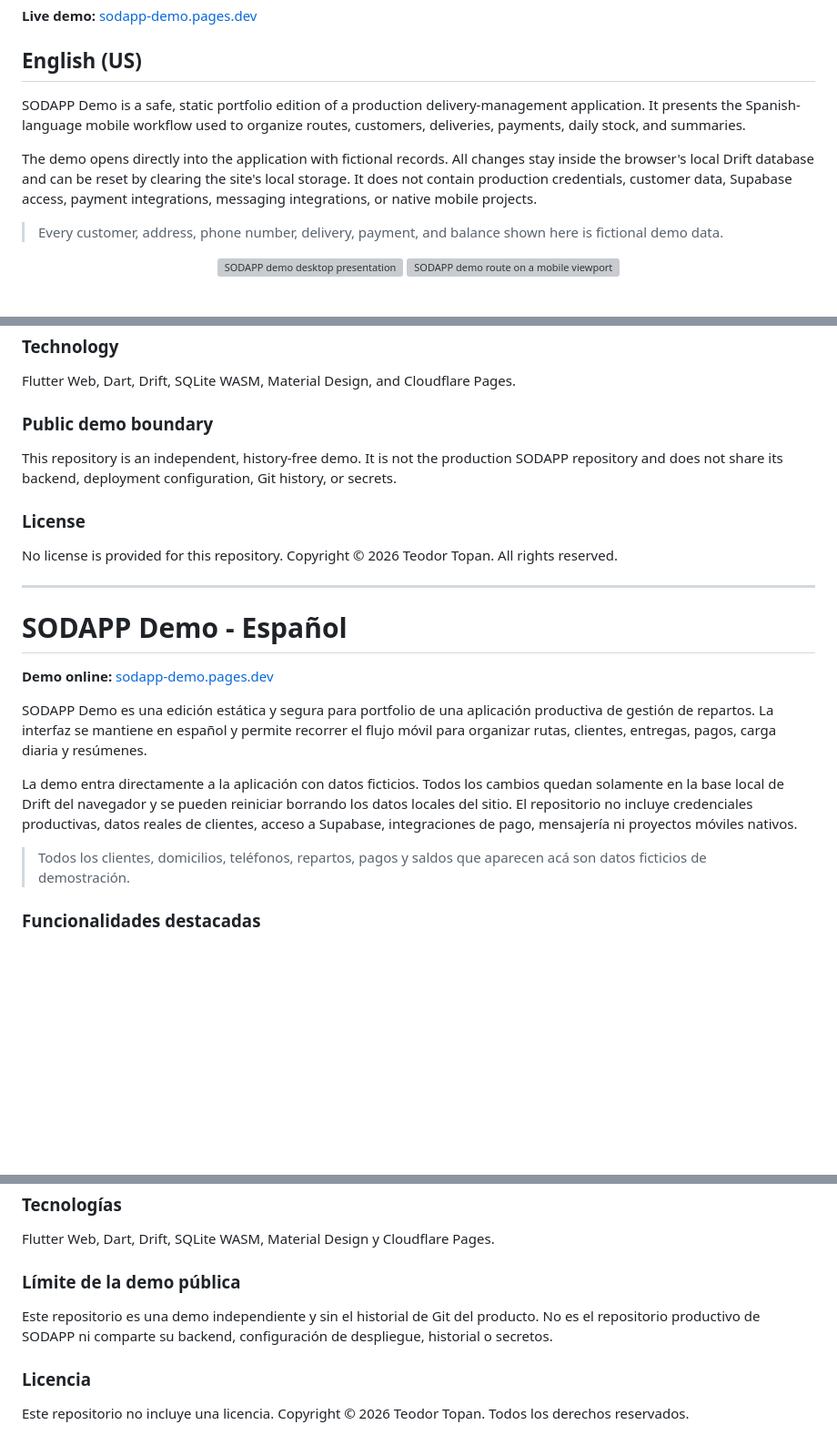
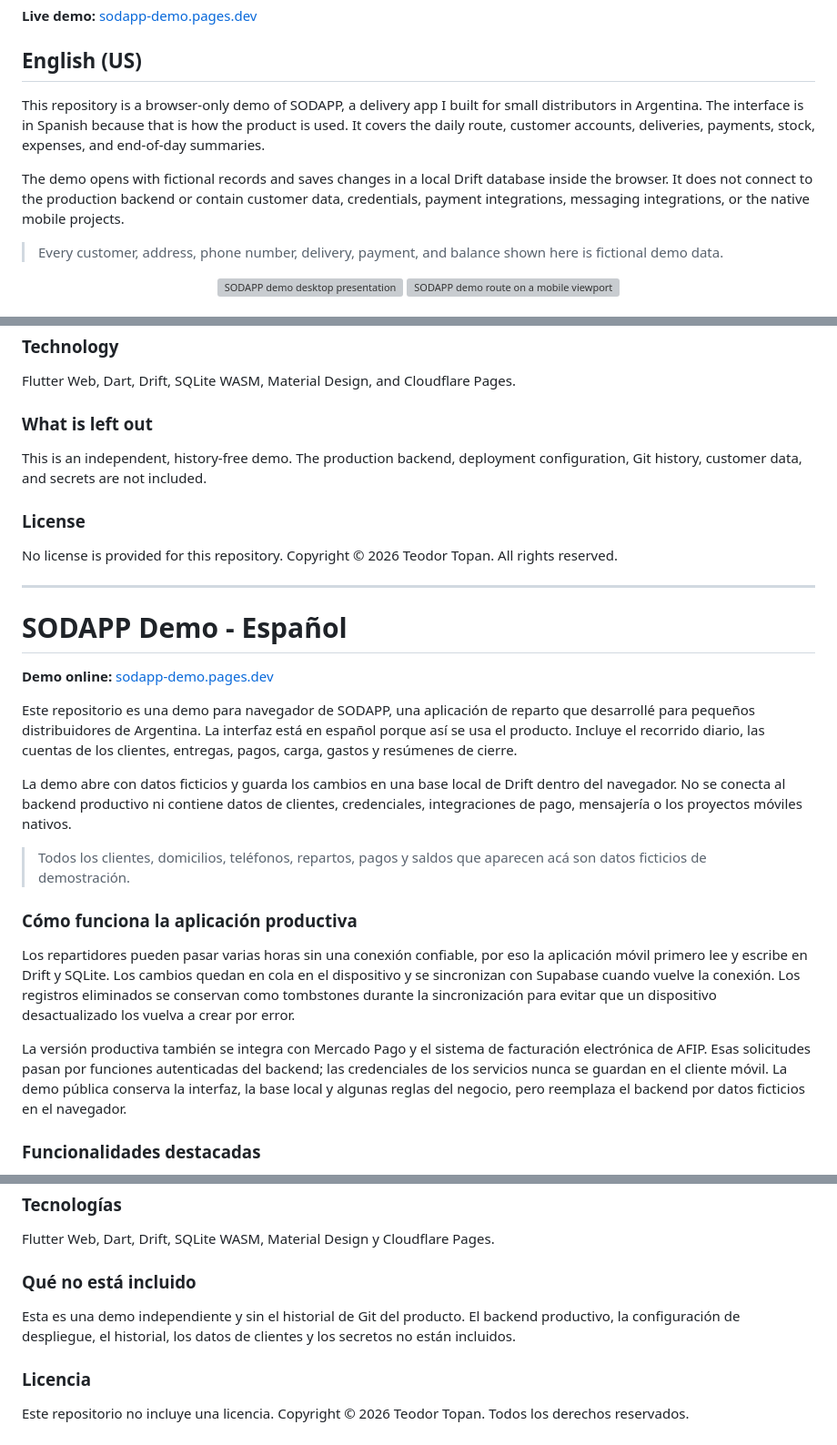
Before and after one commit to teodortopan/sodapp-demo, a Markdown page: README.md, 3 parts joined by grey strips. Shown at 91% size. Rendered like a GitHub page; blank space fills up the shorter version; grey boxes are pictures that could not be loaded.

Commit message:
Explain production architecture in demo README

```diff
--- a/README.md
+++ b/README.md
@@ -4,9 +4,9 @@
 
 ## English (US)
 
-SODAPP Demo is a safe, static portfolio edition of a production delivery-management application. It presents the Spanish-language mobile workflow used to organize routes, customers, deliveries, payments, daily stock, and summaries.
+This repository is a browser-only demo of SODAPP, a delivery app I built for small distributors in Argentina. The interface is in Spanish because that is how the product is used. It covers the daily route, customer accounts, deliveries, payments, stock, expenses, and end-of-day summaries.
 
-The demo opens directly into the application with fictional records. All changes stay inside the browser's local Drift database and can be reset by clearing the site's local storage. It does not contain production credentials, customer data, Supabase access, payment integrations, messaging integrations, or native mobile projects.
+The demo opens with fictional records and saves changes in a local Drift database inside the browser. It does not connect to the production backend or contain customer data, credentials, payment integrations, messaging integrations, or the native mobile projects.
 
 > Every customer, address, phone number, delivery, payment, and balance shown here is fictional demo data.
 
@@ -47,9 +62,9 @@ The Cloudflare Pages artifact is generated in `build/web`. No environment variab
 
 Flutter Web, Dart, Drift, SQLite WASM, Material Design, and Cloudflare Pages.
 
-### Public demo boundary
+### What is left out
 
-This repository is an independent, history-free demo. It is not the production SODAPP repository and does not share its backend, deployment configuration, Git history, or secrets.
+This is an independent, history-free demo. The production backend, deployment configuration, Git history, customer data, and secrets are not included.
 
 ### License
 
@@ -61,11 +76,17 @@ No license is provided for this repository. Copyright © 2026 Teodor Topan. All
 
 **Demo online:** [sodapp-demo.pages.dev](https://sodapp-demo.pages.dev/)
 
-SODAPP Demo es una edición estática y segura para portfolio de una aplicación productiva de gestión de repartos. La interfaz se mantiene en español y permite recorrer el flujo móvil para organizar rutas, clientes, entregas, pagos, carga diaria y resúmenes.
+Este repositorio es una demo para navegador de SODAPP, una aplicación de reparto que desarrollé para pequeños distribuidores de Argentina. La interfaz está en español porque así se usa el producto. Incluye el recorrido diario, las cuentas de los clientes, entregas, pagos, carga, gastos y resúmenes de cierre.
 
-La demo entra directamente a la aplicación con datos ficticios. Todos los cambios quedan solamente en la base local de Drift del navegador y se pueden reiniciar borrando los datos locales del sitio. El repositorio no incluye credenciales productivas, datos reales de clientes, acceso a Supabase, integraciones de pago, mensajería ni proyectos móviles nativos.
+La demo abre con datos ficticios y guarda los cambios en una base local de Drift dentro del navegador. No se conecta al backend productivo ni contiene datos de clientes, credenciales, integraciones de pago, mensajería o los proyectos móviles nativos.
 
 > Todos los clientes, domicilios, teléfonos, repartos, pagos y saldos que aparecen acá son datos ficticios de demostración.
+
+### Cómo funciona la aplicación productiva
+
+Los repartidores pueden pasar varias horas sin una conexión confiable, por eso la aplicación móvil primero lee y escribe en Drift y SQLite. Los cambios quedan en cola en el dispositivo y se sincronizan con Supabase cuando vuelve la conexión. Los registros eliminados se conservan como tombstones durante la sincronización para evitar que un dispositivo desactualizado los vuelva a crear por error.
+
+La versión productiva también se integra con Mercado Pago y el sistema de facturación electrónica de AFIP. Esas solicitudes pasan por funciones autenticadas del backend; las credenciales de los servicios nunca se guardan en el cliente móvil. La demo pública conserva la interfaz, la base local y algunas reglas del negocio, pero reemplaza el backend por datos ficticios en el navegador.
 
 ### Funcionalidades destacadas
 
@@ -97,9 +118,9 @@ El resultado para Cloudflare Pages se genera en `build/web` y no necesita variab
 
 Flutter Web, Dart, Drift, SQLite WASM, Material Design y Cloudflare Pages.
 
-### Límite de la demo pública
+### Qué no está incluido
 
-Este repositorio es una demo independiente y sin el historial de Git del producto. No es el repositorio productivo de SODAPP ni comparte su backend, configuración de despliegue, historial o secretos.
+Esta es una demo independiente y sin el historial de Git del producto. El backend productivo, la configuración de despliegue, el historial, los datos de clientes y los secretos no están incluidos.
 
 ### Licencia
 
```
Also changed, not shown: other parts of README.md (+15 -0 lines).
